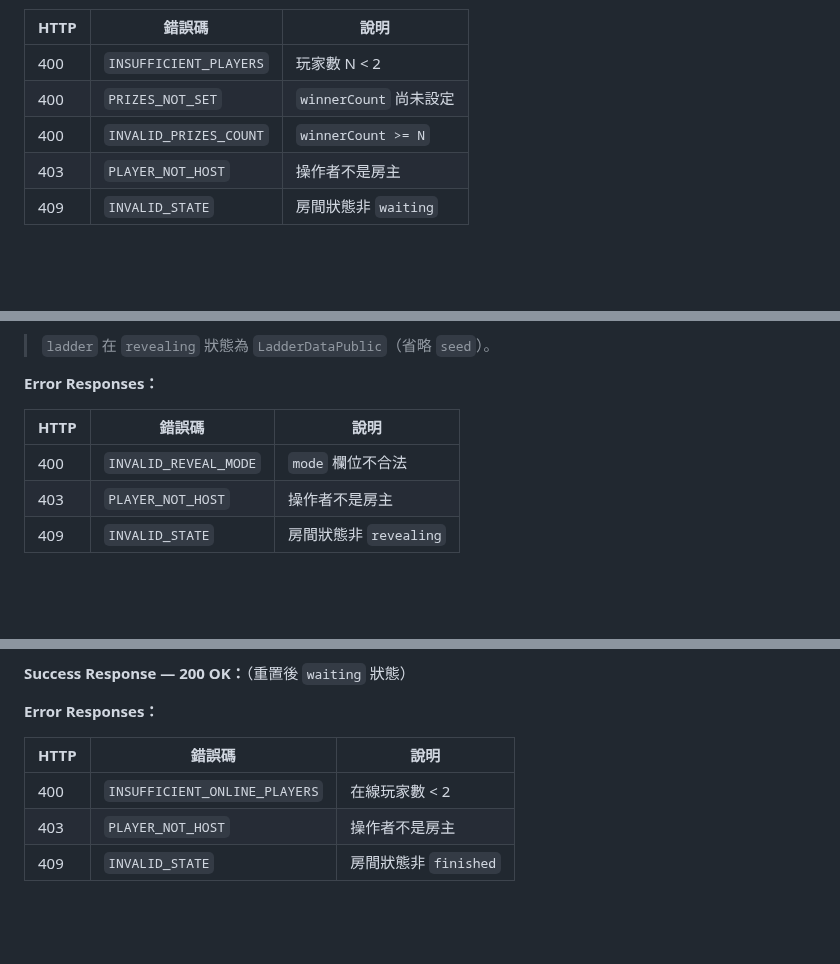
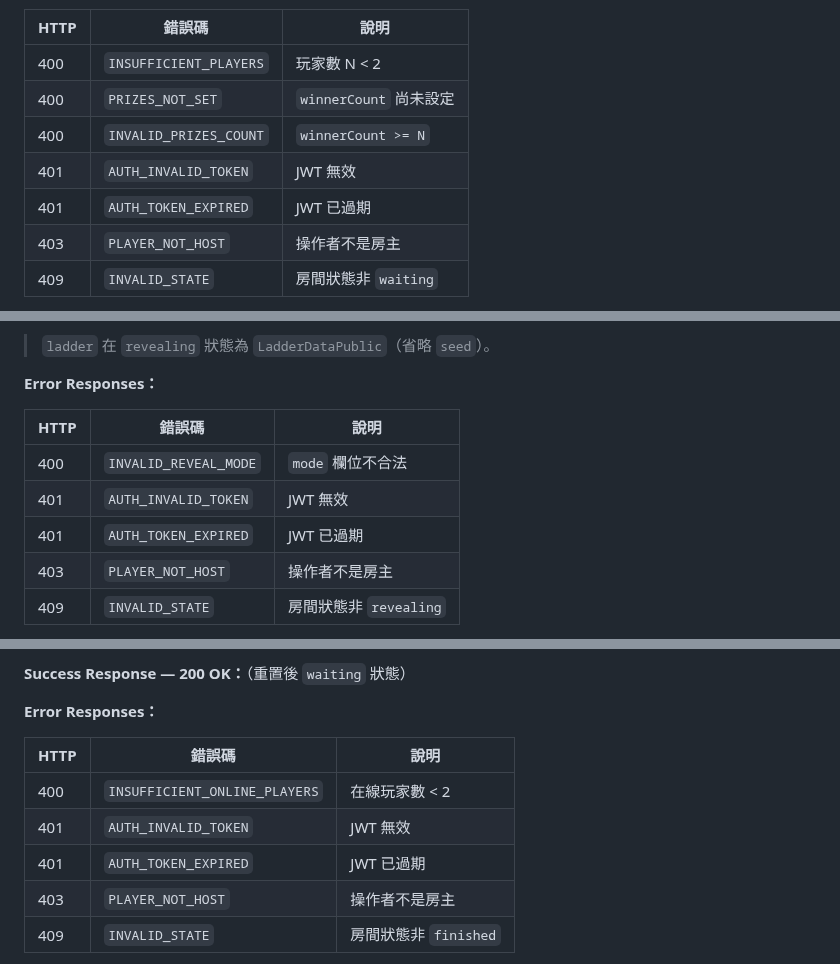
Before and after one commit to ibalasite/climb_stairs, a Markdown page: docs/API.md, 3 parts joined by grey strips. Drawn GitHub-style; blank space fills up the shorter version.

```diff
--- a/docs/API.md
+++ b/docs/API.md
@@ -385,6 +388,8 @@ interface JoinRoomResponse {
 | 400 | `INSUFFICIENT_PLAYERS` | 玩家數 N < 2 |
 | 400 | `PRIZES_NOT_SET` | `winnerCount` 尚未設定 |
 | 400 | `INVALID_PRIZES_COUNT` | `winnerCount >= N` |
+| 401 | `AUTH_INVALID_TOKEN` | JWT 無效 |
+| 401 | `AUTH_TOKEN_EXPIRED` | JWT 已過期 |
 | 403 | `PLAYER_NOT_HOST` | 操作者不是房主 |
 | 409 | `INVALID_STATE` | 房間狀態非 `waiting` |
 
@@ -430,6 +436,8 @@ interface RevealRequest {
 | HTTP | 錯誤碼 | 說明 |
 |------|--------|------|
 | 400 | `INVALID_REVEAL_MODE` | `mode` 欄位不合法 |
+| 401 | `AUTH_INVALID_TOKEN` | JWT 無效 |
+| 401 | `AUTH_TOKEN_EXPIRED` | JWT 已過期 |
 | 403 | `PLAYER_NOT_HOST` | 操作者不是房主 |
 | 409 | `INVALID_STATE` | 房間狀態非 `revealing` |
 
@@ -513,6 +524,8 @@ interface RevealRequest {
 | HTTP | 錯誤碼 | 說明 |
 |------|--------|------|
 | 400 | `INSUFFICIENT_ONLINE_PLAYERS` | 在線玩家數 < 2 |
+| 401 | `AUTH_INVALID_TOKEN` | JWT 無效 |
+| 401 | `AUTH_TOKEN_EXPIRED` | JWT 已過期 |
 | 403 | `PLAYER_NOT_HOST` | 操作者不是房主 |
 | 409 | `INVALID_STATE` | 房間狀態非 `finished` |
 
```
Also changed, not shown: other parts of docs/API.md (+8 -1 lines).
